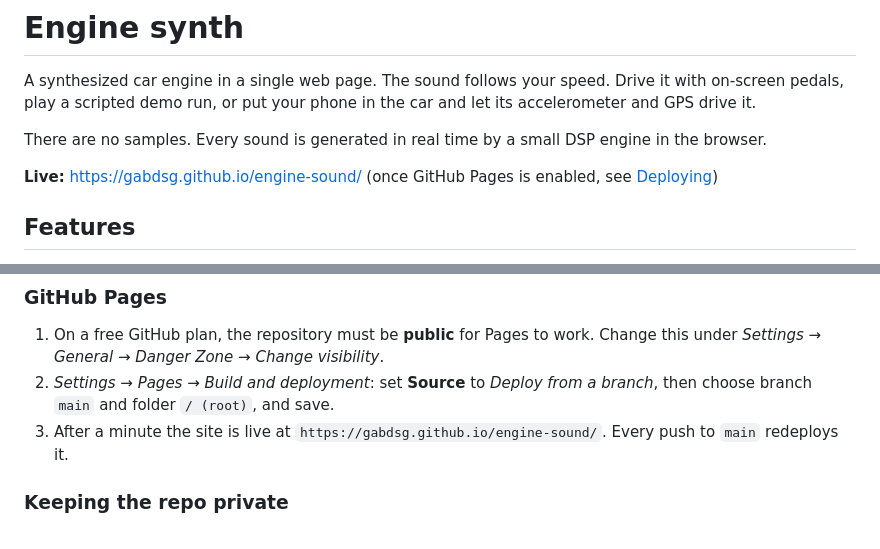
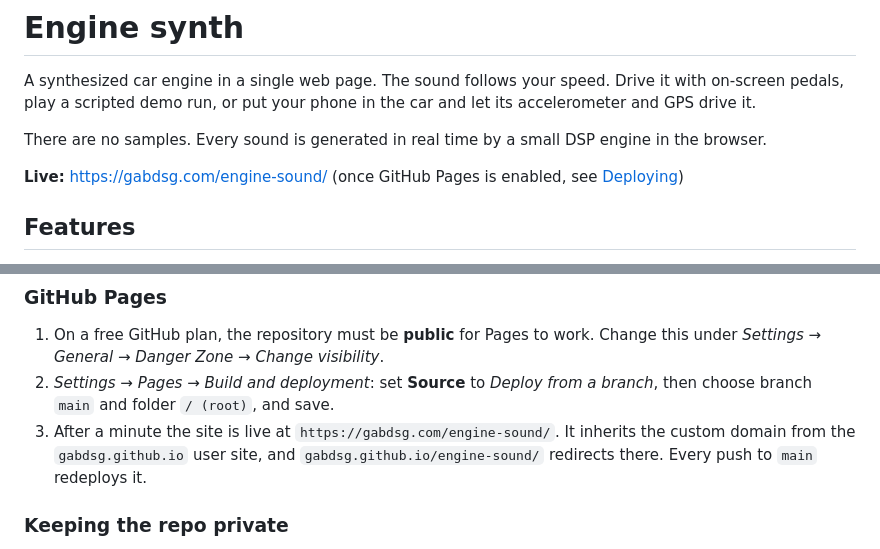
Before and after one commit to gabdsg/engine-sound, a Markdown page: README.md, 2 parts joined by grey strips. Drawn GitHub-style.

Commit message:
README: use gabdsg.com URL for the Pages site
Co-Authored-By: Claude Opus 5.5 <noreply@anthropic.com>
Claude-Session: https://claude.ai/code/session_01A2243FVv6qv9BmKX6UDooq

```diff
--- a/README.md
+++ b/README.md
@@ -4,7 +4,7 @@ A synthesized car engine in a single web page. The sound follows your speed. Dri
 
 There are no samples. Every sound is generated in real time by a small DSP engine in the browser.
 
-**Live:** https://gabdsg.github.io/engine-sound/ (once GitHub Pages is enabled, see [Deploying](#deploying))
+**Live:** https://gabdsg.com/engine-sound/ (once GitHub Pages is enabled, see [Deploying](#deploying))
 
 ## Features
 
@@ -67,7 +67,7 @@ The site is a static `index.html`, so any static host works.
 
 1. On a free GitHub plan, the repository must be **public** for Pages to work. Change this under *Settings → General → Danger Zone → Change visibility*.
 2. *Settings → Pages → Build and deployment*: set **Source** to *Deploy from a branch*, then choose branch `main` and folder `/ (root)`, and save.
-3. After a minute the site is live at `https://gabdsg.github.io/engine-sound/`. Every push to `main` redeploys it.
+3. After a minute the site is live at `https://gabdsg.com/engine-sound/`. It inherits the custom domain from the `gabdsg.github.io` user site, and `gabdsg.github.io/engine-sound/` redirects there. Every push to `main` redeploys it.
 
 ### Keeping the repo private
 
```
